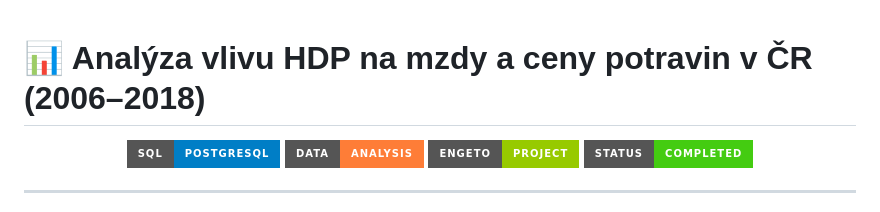
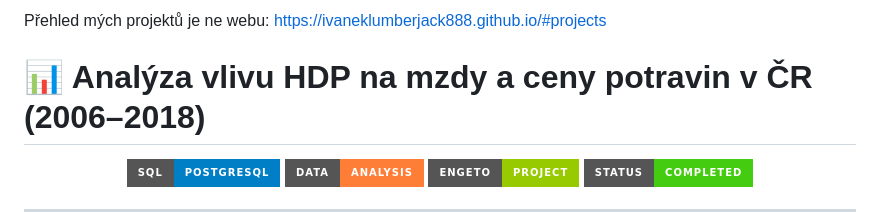
Before and after one commit to IvanekLumberjack888/sql-projekt-engeto, a Markdown page: index.md, the part around the change. Drawn GitHub-style; badges without logos.

```diff
--- a/index.md
+++ b/index.md
@@ -1,3 +1,5 @@
+Přehled mých projektů je ne webu: https://ivaneklumberjack888.github.io/#projects
+
 # 📊 Analýza vlivu HDP na mzdy a ceny potravin v ČR (2006–2018)
 
 <div align="center">
```
